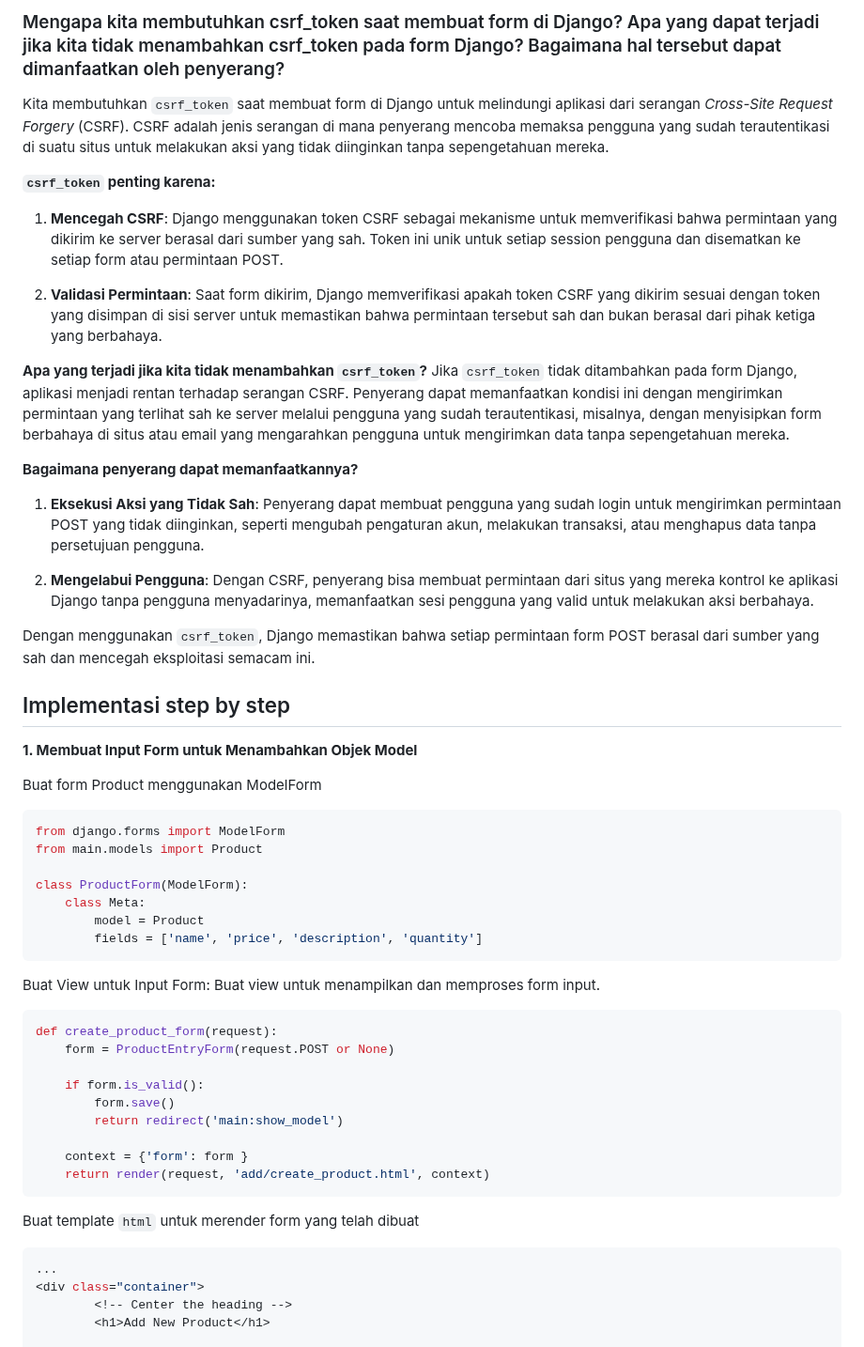
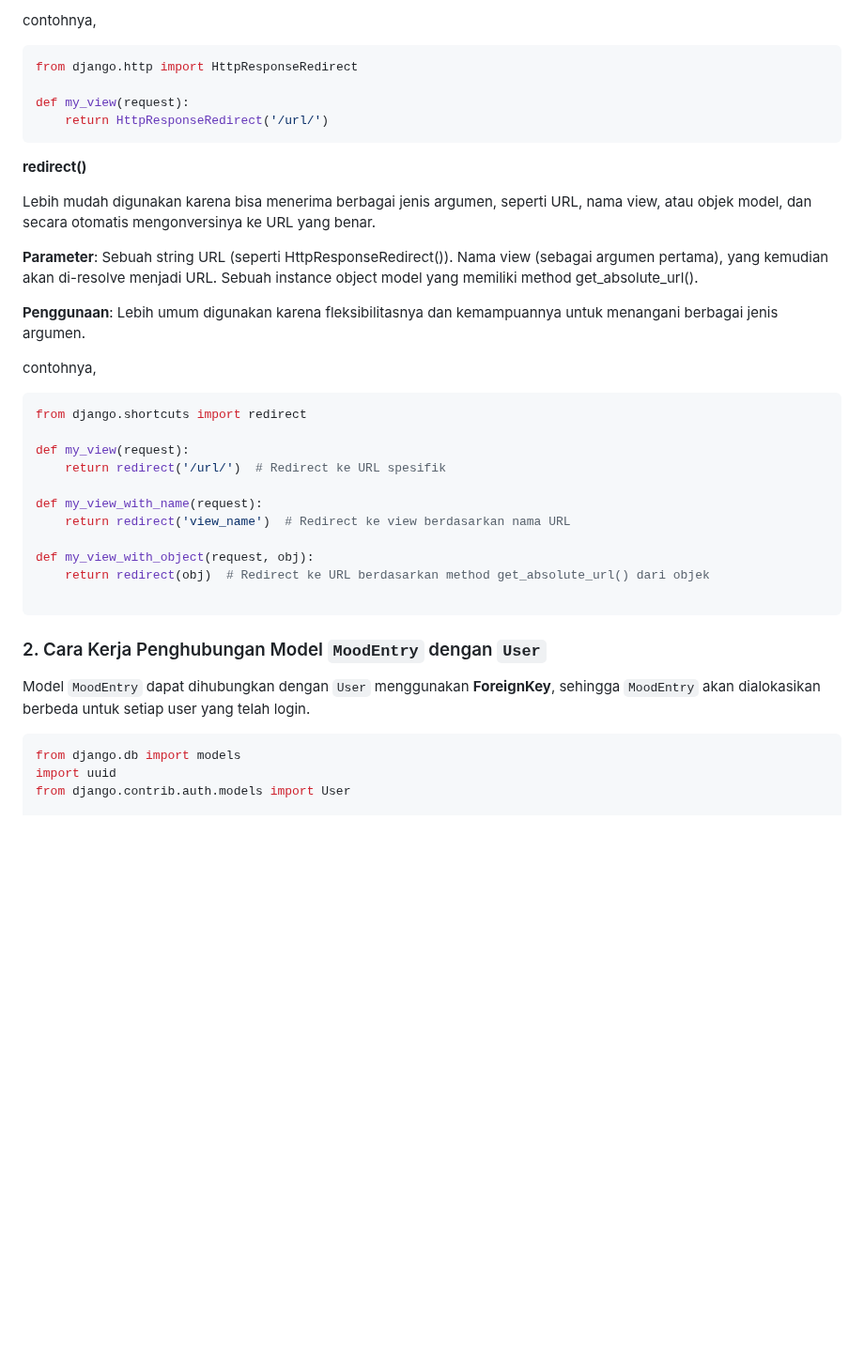
Before and after one commit to danferdiansyah/grime, a Markdown page: README.md, the part around one of its changes. Shown at 94% size. Drawn GitHub-style; blank space fills up the shorter version.

````diff
--- a/README.md
+++ b/README.md
@@ -53,59 +25,42 @@ Kita membutuhkan method ini untuk memastikan bahwa data yang dikirim oleh penggu
-### Mengapa kita membutuhkan csrf_token saat membuat form di Django? Apa yang dapat terjadi jika kita tidak menambahkan csrf_token pada form Django? Bagaimana hal tersebut dapat dimanfaatkan oleh penyerang?
-
-Kita membutuhkan `csrf_token` saat membuat form di Django untuk melindungi aplikasi dari serangan *Cross-Site Request Forgery* (CSRF). CSRF adalah jenis serangan di mana penyerang mencoba memaksa pengguna yang sudah terautentikasi di suatu situs untuk melakukan aksi yang tidak diinginkan tanpa sepengetahuan mereka.
-
-**`csrf_token` penting karena:**
-
-1. **Mencegah CSRF**: Django menggunakan token CSRF sebagai mekanisme untuk memverifikasi bahwa permintaan yang dikirim ke server berasal dari sumber yang sah. Token ini unik untuk setiap session pengguna dan disematkan ke setiap form atau permintaan POST.
-
-2. **Validasi Permintaan**: Saat form dikirim, Django memverifikasi apakah token CSRF yang dikirim sesuai dengan token yang disimpan di sisi server untuk memastikan bahwa permintaan tersebut sah dan bukan berasal dari pihak ketiga yang berbahaya.
-
-**Apa yang terjadi jika kita tidak menambahkan `csrf_token`?**
-Jika `csrf_token` tidak ditambahkan pada form Django, aplikasi menjadi rentan terhadap serangan CSRF. Penyerang dapat memanfaatkan kondisi ini dengan mengirimkan permintaan yang terlihat sah ke server melalui pengguna yang sudah terautentikasi, misalnya, dengan menyisipkan form berbahaya di situs atau email yang mengarahkan pengguna untuk mengirimkan data tanpa sepengetahuan mereka.
-
-**Bagaimana penyerang dapat memanfaatkannya?**
-
-1. **Eksekusi Aksi yang Tidak Sah**: Penyerang dapat membuat pengguna yang sudah login untuk mengirimkan permintaan POST yang tidak diinginkan, seperti mengubah pengaturan akun, melakukan transaksi, atau menghapus data tanpa persetujuan pengguna.
-
-2. **Mengelabui Pengguna**: Dengan CSRF, penyerang bisa membuat permintaan dari situs yang mereka kontrol ke aplikasi Django tanpa pengguna menyadarinya, memanfaatkan sesi pengguna yang valid untuk melakukan aksi berbahaya.
-
-Dengan menggunakan `csrf_token`, Django memastikan bahwa setiap permintaan form POST berasal dari sumber yang sah dan mencegah eksploitasi semacam ini.
-
-## Implementasi step by step
-
-**1. Membuat Input Form untuk Menambahkan Objek Model**
-
-Buat form Product menggunakan ModelForm
+contohnya,
 
 ```python
-from django.forms import ModelForm
-from main.models import Product
+from django.http import HttpResponseRedirect
 
-class ProductForm(ModelForm):
-    class Meta:
-        model = Product
-        fields = ['name', 'price', 'description', 'quantity']
+def my_view(request):
+    return HttpResponseRedirect('/url/')
 ```
 
-Buat View untuk Input Form: Buat view untuk menampilkan dan memproses form input.
+**redirect()**
+
+Lebih mudah digunakan karena bisa menerima berbagai jenis argumen, seperti URL, nama view, atau objek model, dan secara otomatis mengonversinya ke URL yang benar.
+
+**Parameter**: Sebuah string URL (seperti HttpResponseRedirect()). Nama view (sebagai argumen pertama), yang kemudian akan di-resolve menjadi URL. Sebuah instance object model yang memiliki method get_absolute_url().
+
+**Penggunaan**: Lebih umum digunakan karena fleksibilitasnya dan kemampuannya untuk menangani berbagai jenis argumen.
+
+contohnya,
 
 ```python
-def create_product_form(request):
-    form = ProductEntryForm(request.POST or None)
+from django.shortcuts import redirect
 
-    if form.is_valid():
-        form.save()
-        return redirect('main:show_model')
+def my_view(request):
+    return redirect('/url/')  # Redirect ke URL spesifik
 
-    context = {'form': form }
-    return render(request, 'add/create_product.html', context)
+def my_view_with_name(request):
+    return redirect('view_name')  # Redirect ke view berdasarkan nama URL
+
+def my_view_with_object(request, obj):
+    return redirect(obj)  # Redirect ke URL berdasarkan method get_absolute_url() dari objek
+
 ```
 
-Buat template `html` untuk merender form yang telah dibuat
+### 2. Cara Kerja Penghubungan Model `MoodEntry` dengan `User`
+
+Model `MoodEntry` dapat dihubungkan dengan `User` menggunakan **ForeignKey**, sehingga `MoodEntry` akan dialokasikan berbeda untuk setiap user yang telah login.
 
 ```python
-...
-<div class="container">
-        <!-- Center the heading -->
-        <h1>Add New Product</h1>
+from django.db import models
+import uuid
+from django.contrib.auth.models import User
 
````
Also changed, not shown: other parts of README.md (+117 -126 lines).
